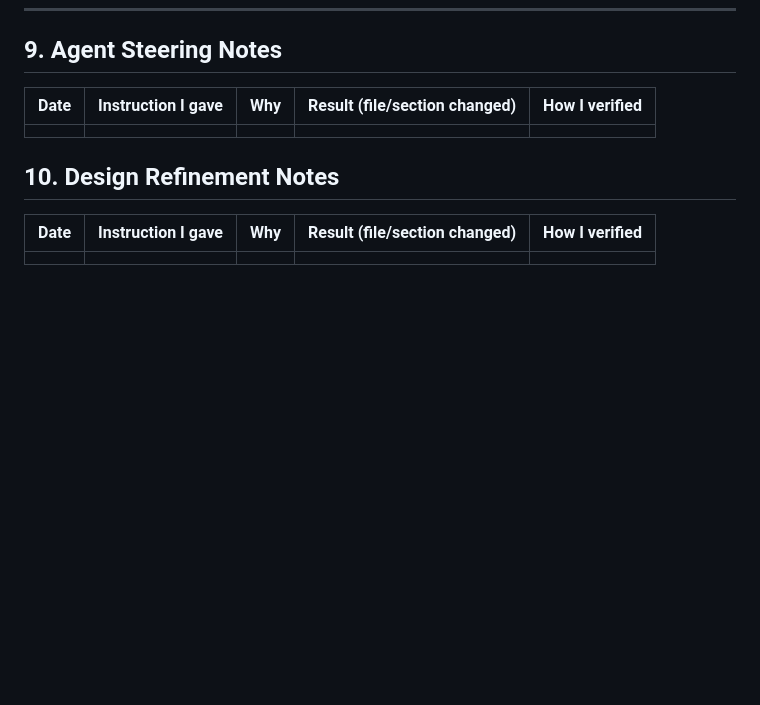
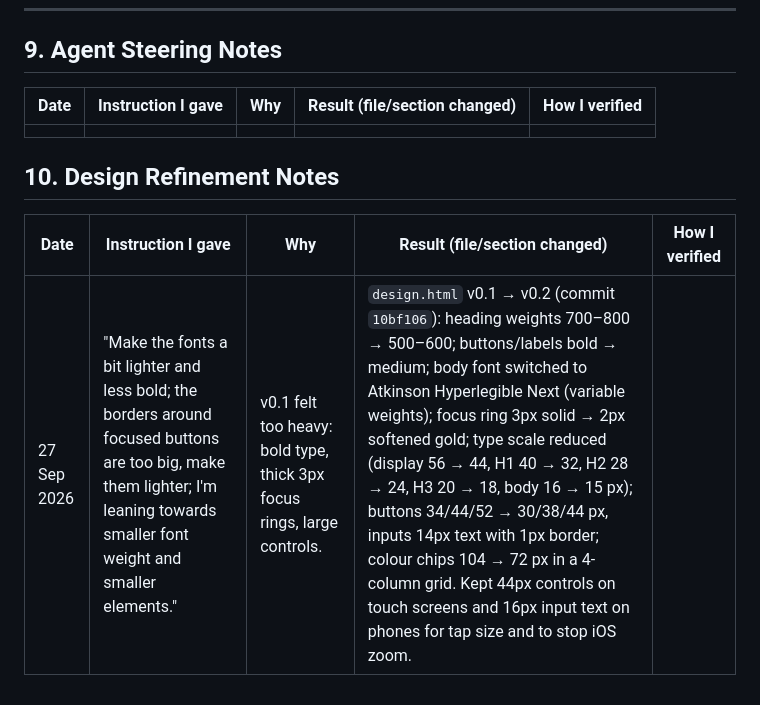
Before and after one commit to sylvastudio/deloo, a Markdown page: PRD.md, the part around the change. Drawn GitHub-style; blank space fills up the shorter version.

Commit message:
PRD §10: log design.html v0.2 refinement
Co-Authored-By: Claude Opus 5.5 (1M context) <noreply@anthropic.com>

```diff
--- a/PRD.md
+++ b/PRD.md
@@ -288,4 +288,4 @@ recorded, Free-plan limits and watermarks are enforced, and a fresh clone runs f
 
 | Date | Instruction I gave | Why | Result (file/section changed) | How I verified |
 |---|---|---|---|---|
-| | | | | |
+| 27 Sep 2026 | "Make the fonts a bit lighter and less bold; the borders around focused buttons are too big, make them lighter; I'm leaning towards smaller font weight and smaller elements." | v0.1 felt too heavy: bold type, thick 3px focus rings, large controls. | `design.html` v0.1 → v0.2 (commit `10bf106`): heading weights 700–800 → 500–600; buttons/labels bold → medium; body font switched to Atkinson Hyperlegible Next (variable weights); focus ring 3px solid → 2px softened gold; type scale reduced (display 56 → 44, H1 40 → 32, H2 28 → 24, H3 20 → 18, body 16 → 15 px); buttons 34/44/52 → 30/38/44 px, inputs 14px text with 1px border; colour chips 104 → 72 px in a 4-column grid. Kept 44px controls on touch screens and 16px input text on phones for tap size and to stop iOS zoom. | |
```
